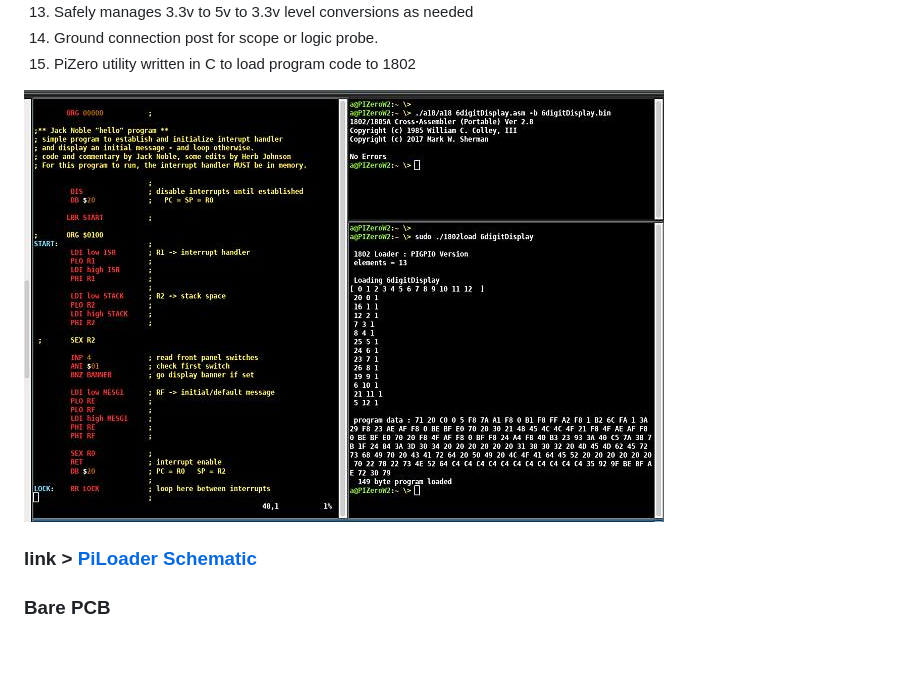
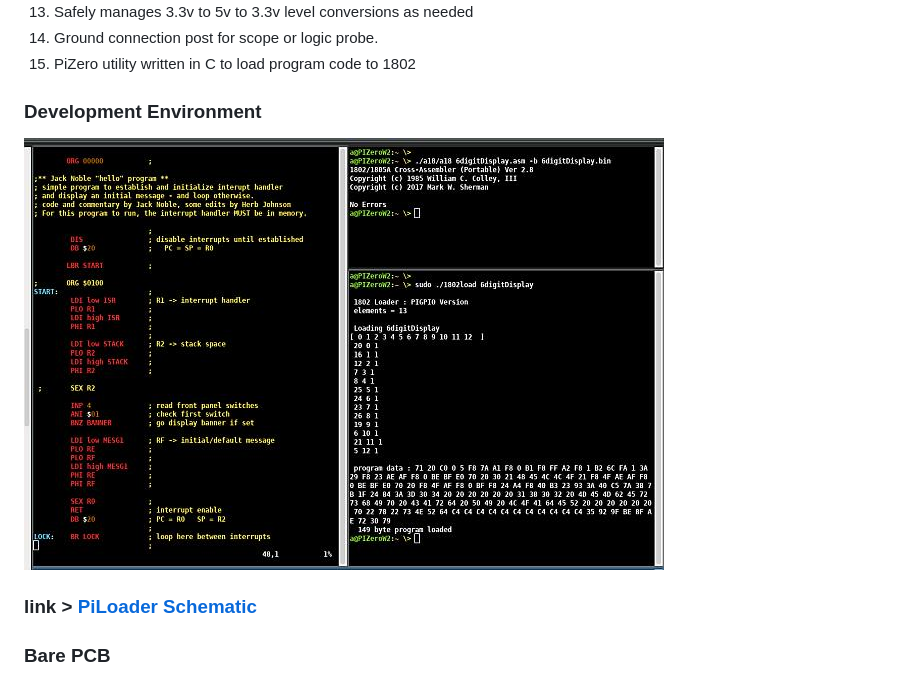
Before and after one commit to anthonylhill/PiLoader, a Markdown page: README.md, the part around the change. Drawn GitHub-style; blank space fills up the shorter version.

```diff
--- a/README.md
+++ b/README.md
@@ -36,7 +36,8 @@ And the best part is that it's all 100% accessible via WiFi from any PC or lapto
 <li>PiZero utility written in C to load program code to 1802</li>
 </ol>
 
-![Development Environment](Photos/screenshot.jpg "Development")
+### Development Environment
+![Development Environment](Photos/screenshot.jpg)
 
 ### link > [PiLoader Schematic](schematic.pdf)
 
```
